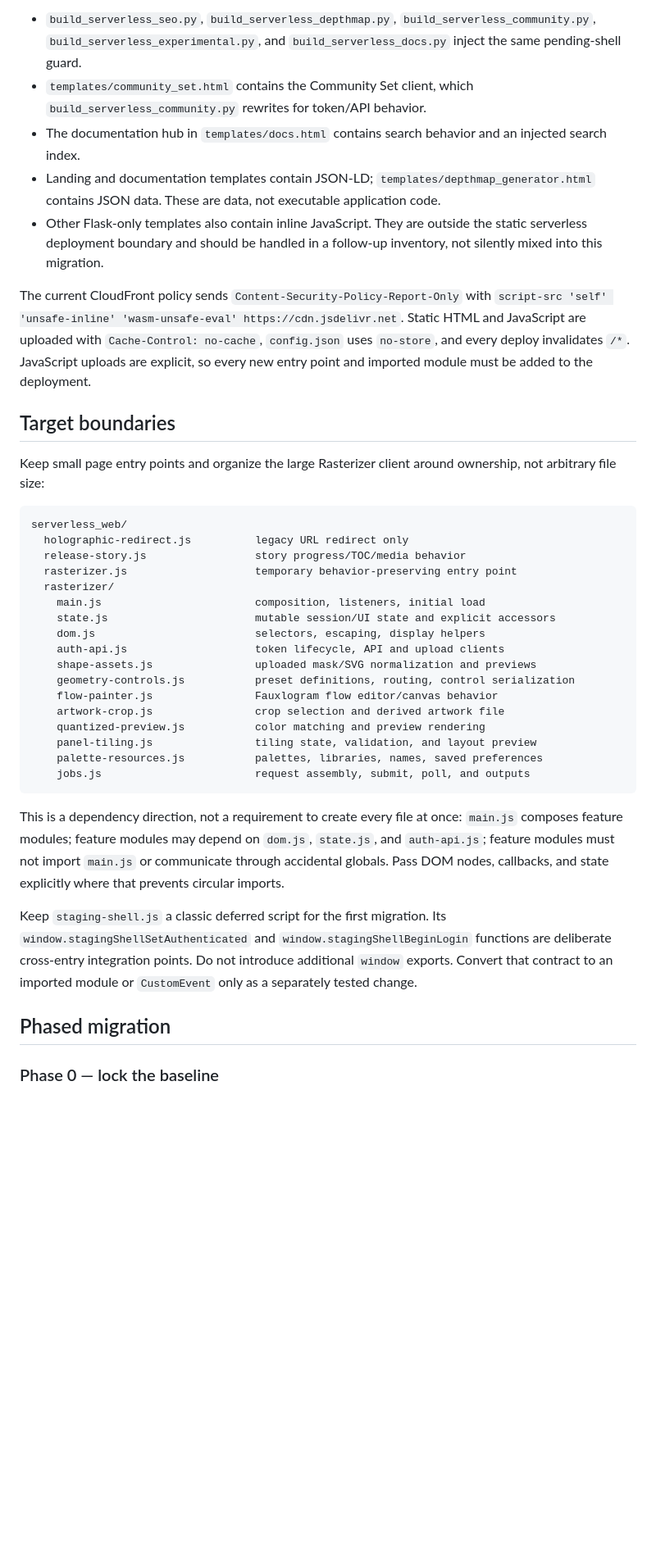
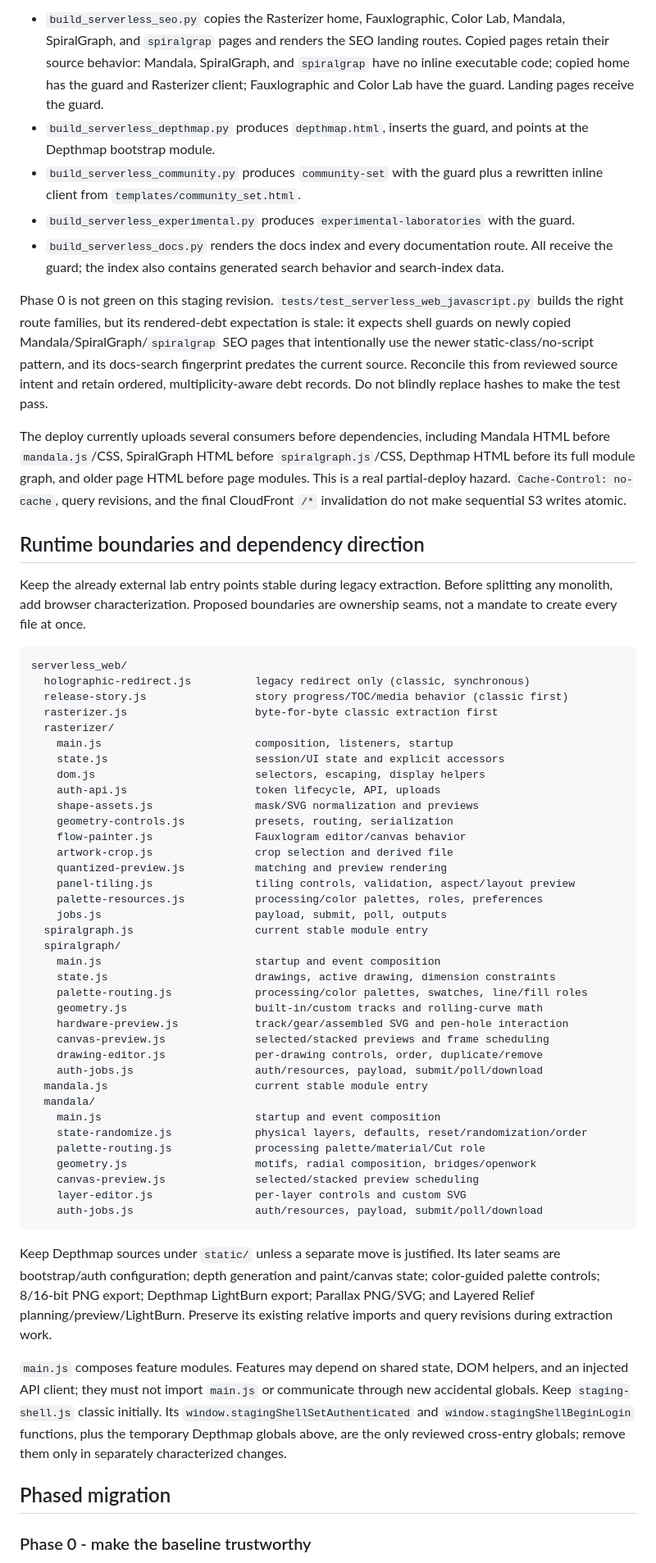
Before and after one commit to chreestopher/mopa-laser-rasterizer, a Markdown page: docs/serverless-inline-javascript-extraction-plan.md, the part around one of its changes. Shown at 82% size. Drawn GitHub-style; blank space fills up the shorter version.

Commit message:
docs: refresh frontend JavaScript extraction plan

````diff
--- a/docs/serverless-inline-javascript-extraction-plan.md
+++ b/docs/serverless-inline-javascript-extraction-plan.md
@@ -27,41 +30,62 @@ Generated serverless output adds more inline code:
 
-- `build_serverless_seo.py`, `build_serverless_depthmap.py`, `build_serverless_community.py`, `build_serverless_experimental.py`, and `build_serverless_docs.py` inject the same pending-shell guard.
-- `templates/community_set.html` contains the Community Set client, which `build_serverless_community.py` rewrites for token/API behavior.
-- The documentation hub in `templates/docs.html` contains search behavior and an injected search index.
-- Landing and documentation templates contain JSON-LD; `templates/depthmap_generator.html` contains JSON data. These are data, not executable application code.
-- Other Flask-only templates also contain inline JavaScript. They are outside the static serverless deployment boundary and should be handled in a follow-up inventory, not silently mixed into this migration.
+- `build_serverless_seo.py` copies the Rasterizer home, Fauxlographic, Color Lab, Mandala, SpiralGraph, and `spiralgrap` pages and renders the SEO landing routes. Copied pages retain their source behavior: Mandala, SpiralGraph, and `spiralgrap` have no inline executable code; copied home has the guard and Rasterizer client; Fauxlographic and Color Lab have the guard. Landing pages receive the guard.
+- `build_serverless_depthmap.py` produces `depthmap.html`, inserts the guard, and points at the Depthmap bootstrap module.
+- `build_serverless_community.py` produces `community-set` with the guard plus a rewritten inline client from `templates/community_set.html`.
+- `build_serverless_experimental.py` produces `experimental-laboratories` with the guard.
+- `build_serverless_docs.py` renders the docs index and every documentation route. All receive the guard; the index also contains generated search behavior and search-index data.
 
-The current CloudFront policy sends `Content-Security-Policy-Report-Only` with `script-src 'self' 'unsafe-inline' 'wasm-unsafe-eval' https://cdn.jsdelivr.net`. Static HTML and JavaScript are uploaded with `Cache-Control: no-cache`, `config.json` uses `no-store`, and every deploy invalidates `/*`. JavaScript uploads are explicit, so every new entry point and imported module must be added to the deployment.
+Phase 0 is not green on this staging revision. `tests/test_serverless_web_javascript.py` builds the right route families, but its rendered-debt expectation is stale: it expects shell guards on newly copied Mandala/SpiralGraph/`spiralgrap` SEO pages that intentionally use the newer static-class/no-script pattern, and its docs-search fingerprint predates the current source. Reconcile this from reviewed source intent and retain ordered, multiplicity-aware debt records. Do not blindly replace hashes to make the test pass.
 
-## Target boundaries
+The deploy currently uploads several consumers before dependencies, including Mandala HTML before `mandala.js`/CSS, SpiralGraph HTML before `spiralgraph.js`/CSS, Depthmap HTML before its full module graph, and older page HTML before page modules. This is a real partial-deploy hazard. `Cache-Control: no-cache`, query revisions, and the final CloudFront `/*` invalidation do not make sequential S3 writes atomic.
 
-Keep small page entry points and organize the large Rasterizer client around ownership, not arbitrary file size:
+## Runtime boundaries and dependency direction
+
+Keep the already external lab entry points stable during legacy extraction. Before splitting any monolith, add browser characterization. Proposed boundaries are ownership seams, not a mandate to create every file at once.
 
 ```text
 serverless_web/
-  holographic-redirect.js          legacy URL redirect only
-  release-story.js                 story progress/TOC/media behavior
-  rasterizer.js                    temporary behavior-preserving entry point
+  holographic-redirect.js          legacy redirect only (classic, synchronous)
+  release-story.js                 story progress/TOC/media behavior (classic first)
+  rasterizer.js                    byte-for-byte classic extraction first
   rasterizer/
-    main.js                        composition, listeners, initial load
-    state.js                       mutable session/UI state and explicit accessors
+    main.js                        composition, listeners, startup
+    state.js                       session/UI state and explicit accessors
     dom.js                         selectors, escaping, display helpers
-    auth-api.js                    token lifecycle, API and upload clients
-    shape-assets.js                uploaded mask/SVG normalization and previews
-    geometry-controls.js           preset definitions, routing, control serialization
-    flow-painter.js                Fauxlogram flow editor/canvas behavior
-    artwork-crop.js                crop selection and derived artwork file
-    quantized-preview.js           color matching and preview rendering
-    panel-tiling.js                tiling state, validation, and layout preview
-    palette-resources.js           palettes, libraries, names, saved preferences
-    jobs.js                        request assembly, submit, poll, and outputs
+    auth-api.js                    token lifecycle, API, uploads
+    shape-assets.js                mask/SVG normalization and previews
+    geometry-controls.js           presets, routing, serialization
+    flow-painter.js                Fauxlogram editor/canvas behavior
+    artwork-crop.js                crop selection and derived file
+    quantized-preview.js           matching and preview rendering
+    panel-tiling.js                tiling controls, validation, aspect/layout preview
+    palette-resources.js           processing/color palettes, roles, preferences
+    jobs.js                        payload, submit, poll, outputs
+  spiralgraph.js                   current stable module entry
+  spiralgraph/
+    main.js                        startup and event composition
+    state.js                       drawings, active drawing, dimension constraints
+    palette-routing.js             processing/color palettes, swatches, line/fill roles
+    geometry.js                    built-in/custom tracks and rolling-curve math
+    hardware-preview.js            track/gear/assembled SVG and pen-hole interaction
+    canvas-preview.js              selected/stacked previews and frame scheduling
+    drawing-editor.js              per-drawing controls, order, duplicate/remove
+    auth-jobs.js                   auth/resources, payload, submit/poll/download
+  mandala.js                       current stable module entry
+  mandala/
+    main.js                        startup and event composition
+    state-randomize.js             physical layers, defaults, reset/randomization/order
+    palette-routing.js             processing palette/material/Cut role
+    geometry.js                    motifs, radial composition, bridges/openwork
+    canvas-preview.js              selected/stacked preview scheduling
+    layer-editor.js                per-layer controls and custom SVG
+    auth-jobs.js                   auth/resources, payload, submit/poll/download
 ```
 
-This is a dependency direction, not a requirement to create every file at once: `main.js` composes feature modules; feature modules may depend on `dom.js`, `state.js`, and `auth-api.js`; feature modules must not import `main.js` or communicate through accidental globals. Pass DOM nodes, callbacks, and state explicitly where that prevents circular imports.
+Keep Depthmap sources under `static/` unless a separate move is justified. Its later seams are bootstrap/auth configuration; depth generation and paint/canvas state; color-guided palette controls; 8/16-bit PNG export; Depthmap LightBurn export; Parallax PNG/SVG; and Layered Relief planning/preview/LightBurn. Preserve its existing relative imports and query revisions during extraction work.
 
-Keep `staging-shell.js` a classic deferred script for the first migration. Its `window.stagingShellSetAuthenticated` and `window.stagingShellBeginLogin` functions are deliberate cross-entry integration points. Do not introduce additional `window` exports. Convert that contract to an imported module or `CustomEvent` only as a separately tested change.
+`main.js` composes feature modules. Features may depend on shared state, DOM helpers, and an injected API client; they must not import `main.js` or communicate through new accidental globals. Keep `staging-shell.js` classic initially. Its `window.stagingShellSetAuthenticated` and `window.stagingShellBeginLogin` functions, plus the temporary Depthmap globals above, are the only reviewed cross-entry globals; remove them only in separately characterized changes.
 
 ## Phased migration
 
-### Phase 0 — lock the baseline
+### Phase 0 - make the baseline trustworthy
 
````
Also changed, not shown: other parts of docs/serverless-inline-javascript-extraction-plan.md (+73 -63 lines), 1 other file.
